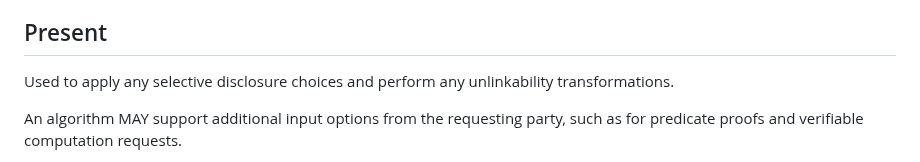
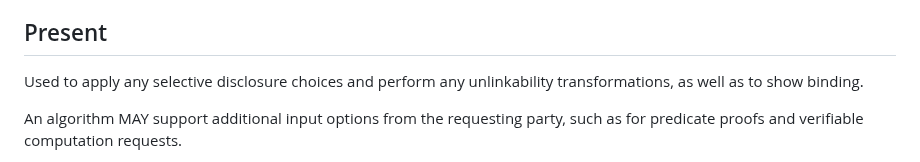
Before and after one commit to ietf-wg-jose/json-web-proof, a Markdown page: draft-ietf-jose-json-proof-algorithms.md, the part around the change. Drawn GitHub-style.

```diff
--- a/draft-ietf-jose-json-proof-algorithms.md
+++ b/draft-ietf-jose-json-proof-algorithms.md
@@ -107,7 +107,7 @@ The algorithm MUST fully verify the issued proof value against the issuer protec
 
 ## Present
 
-Used to apply any selective disclosure choices and perform any unlinkability transformations.
+Used to apply any selective disclosure choices and perform any unlinkability transformations, as well as to show binding.
 
 An algorithm MAY support additional input options from the requesting party, such as for predicate proofs and verifiable computation requests.
 
```
Also changed, not shown: draft-ietf-jose-json-web-proof.md (+13 -1 lines).
